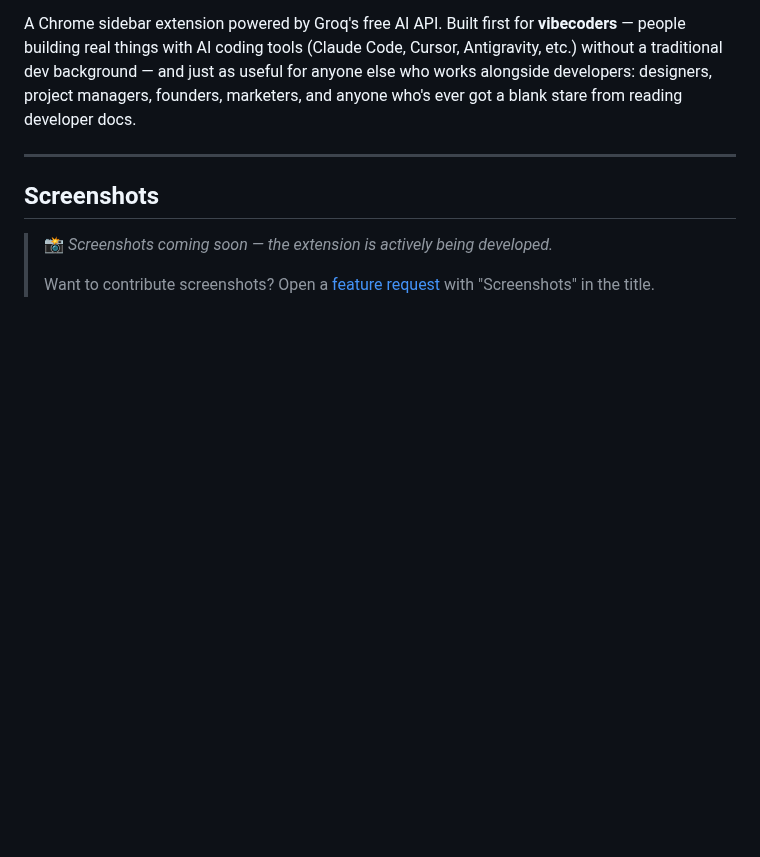
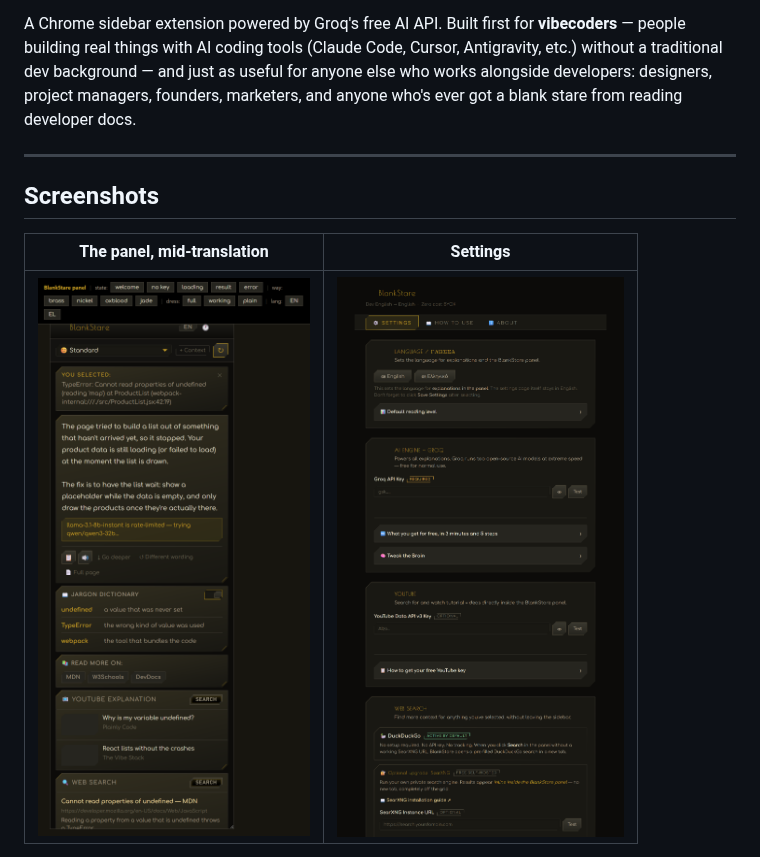
Before and after one commit to Stravelakis/BlankStare-Dev-English-to-English, a Markdown page: README.md, the part around one of its changes. Rendered like a GitHub page; pictures changed too: screenshots/settings.png (added), screenshots/sidepanel-result.png (added); blank space fills up the shorter version.

```diff
--- a/README.md
+++ b/README.md
@@ -10,7 +10,7 @@ A Chrome sidebar extension powered by Groq's free AI API. Built first for **vibe
 
 ## Screenshots
 
-> 📸 _Screenshots coming soon — the extension is actively being developed._
->
-> Want to contribute screenshots? Open a [feature request](https://github.com/Stravelakis/BlankStare-Dev-English-to-English/issues/new?template=feature_request.md) with "Screenshots" in the title.
+| The panel, mid-translation | Settings |
+|---|---|
+| ![BlankStare panel translating a TypeError](screenshots/sidepanel-result.png) | ![BlankStare settings](screenshots/settings.png) |
 
```
Also changed, not shown: other parts of README.md (+4 -5 lines), HANDOVER.md (+2 -1 lines), screenshots/sidepanel-welcome.png (added).
